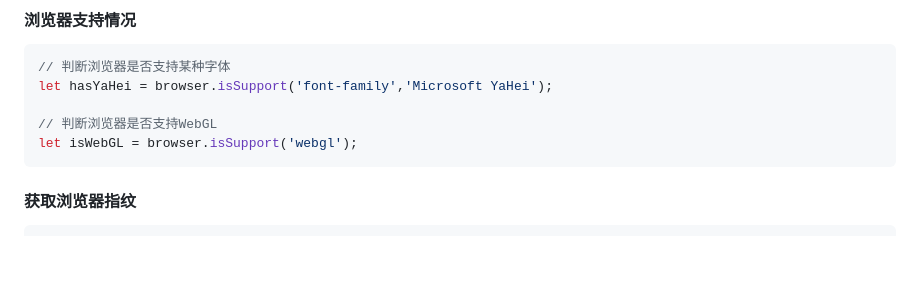
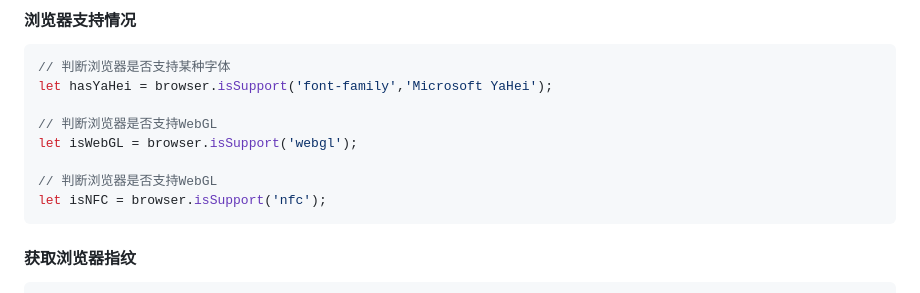
Before and after one commit to mumuy/browser, a Markdown page: README.md, the part around the change. Rendered like a GitHub page; blank space fills up the shorter version.

Commit message:
updated 文案调整

````diff
--- a/README.md
+++ b/README.md
@@ -67,6 +67,9 @@ let hasYaHei = browser.isSupport('font-family','Microsoft YaHei');
 
 // 判断浏览器是否支持WebGL
 let isWebGL = browser.isSupport('webgl');
+
+// 判断浏览器是否支持WebGL
+let isNFC = browser.isSupport('nfc');
 ```
 
 #### 获取浏览器指纹
````
